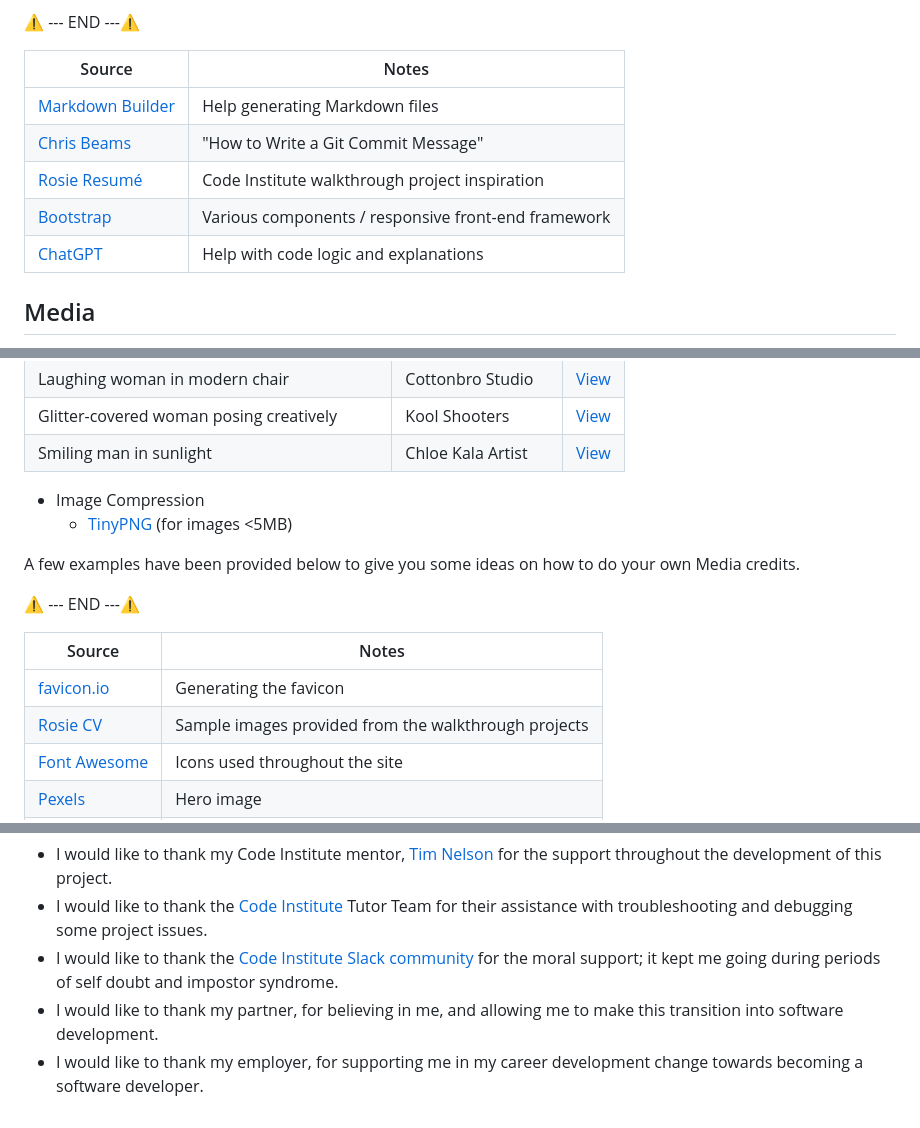
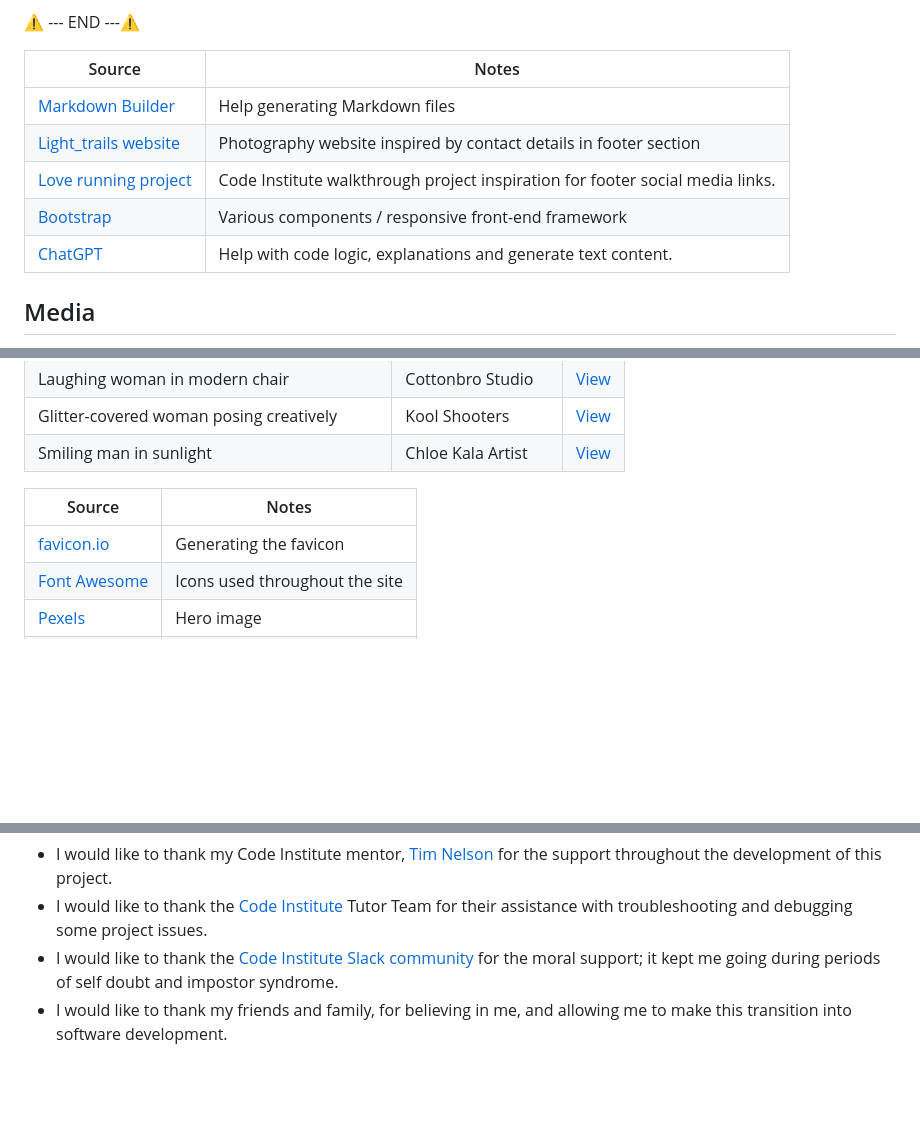
Before and after one commit to Emanuelsemer/janedoe-photography, a Markdown page: README.md, 3 parts joined by grey strips. Rendered like a GitHub page; blank space fills up the shorter version.

Commit message:
Add text to readme

```diff
--- a/README.md
+++ b/README.md
@@ -304,10 +304,10 @@ Use this space to provide attribution links for any borrowed code snippets, elem
 | Source | Notes |
 | --- | --- |
 | [Markdown Builder](https://markdown.2bn.dev) | Help generating Markdown files |
-| [Chris Beams](https://chris.beams.io/posts/git-commit) | "How to Write a Git Commit Message" |
-| [Rosie Resumé](https://codeinstitute.net) | Code Institute walkthrough project inspiration |
+| [Light_trails website](https://github.com/RazmikMovsisyan/light_trails) | Photography website inspired by contact details in footer section |
+| [Love running project](https://github.com/Code-Institute-Solutions/love-running-v3/blob/main/7.2-styling-the-form/index.html) | Code Institute walkthrough project inspiration for footer social media links. |
 | [Bootstrap](https://getbootstrap.com) | Various components / responsive front-end framework |
-| [ChatGPT](https://chatgpt.com) | Help with code logic and explanations |
+| [ChatGPT](https://chatgpt.com) | Help with code logic, explanations and generate text content. |
 
 ## Media
 
@@ -339,19 +339,9 @@ All photos used in this project were sourced from Pexels, a free and royalty-fre
 | Smiling man in sunlight                      | Chloe Kala Artist | [View](https://www.pexels.com/photo/1043474/)                                                       |
 
 
-
-- Image Compression
-    - [TinyPNG](https://tinypng.com) (for images <5MB)
-
-
-A few examples have been provided below to give you some ideas on how to do your own Media credits.
-
-⚠️ --- END ---⚠️
-
 | Source | Notes |
 | --- | --- |
 | [favicon.io](https://favicon.io) | Generating the favicon |
-| [Rosie CV](https://codeinstitute.net) | Sample images provided from the walkthrough projects |
 | [Font Awesome](https://fontawesome.com) | Icons used throughout the site |
 | [Pexels](https://images.pexels.com/photos/416160/pexels-photo-416160.jpeg) | Hero image |
 | [TinyPNG](https://tinypng.com) | Compressing images < 5MB |
@@ -367,5 +357,4 @@ Use this space to provide attribution and acknowledgement to any supports that h
 - I would like to thank my Code Institute mentor, [Tim Nelson](https://www.github.com/TravelTimN) for the support throughout the development of this project.
 - I would like to thank the [Code Institute](https://codeinstitute.net) Tutor Team for their assistance with troubleshooting and debugging some project issues.
 - I would like to thank the [Code Institute Slack community](https://code-institute-room.slack.com) for the moral support; it kept me going during periods of self doubt and impostor syndrome.
-- I would like to thank my partner, for believing in me, and allowing me to make this transition into software development.
-- I would like to thank my employer, for supporting me in my career development change towards becoming a software developer.
+- I would like to thank my friends and family, for believing in me, and allowing me to make this transition into software development.
```
